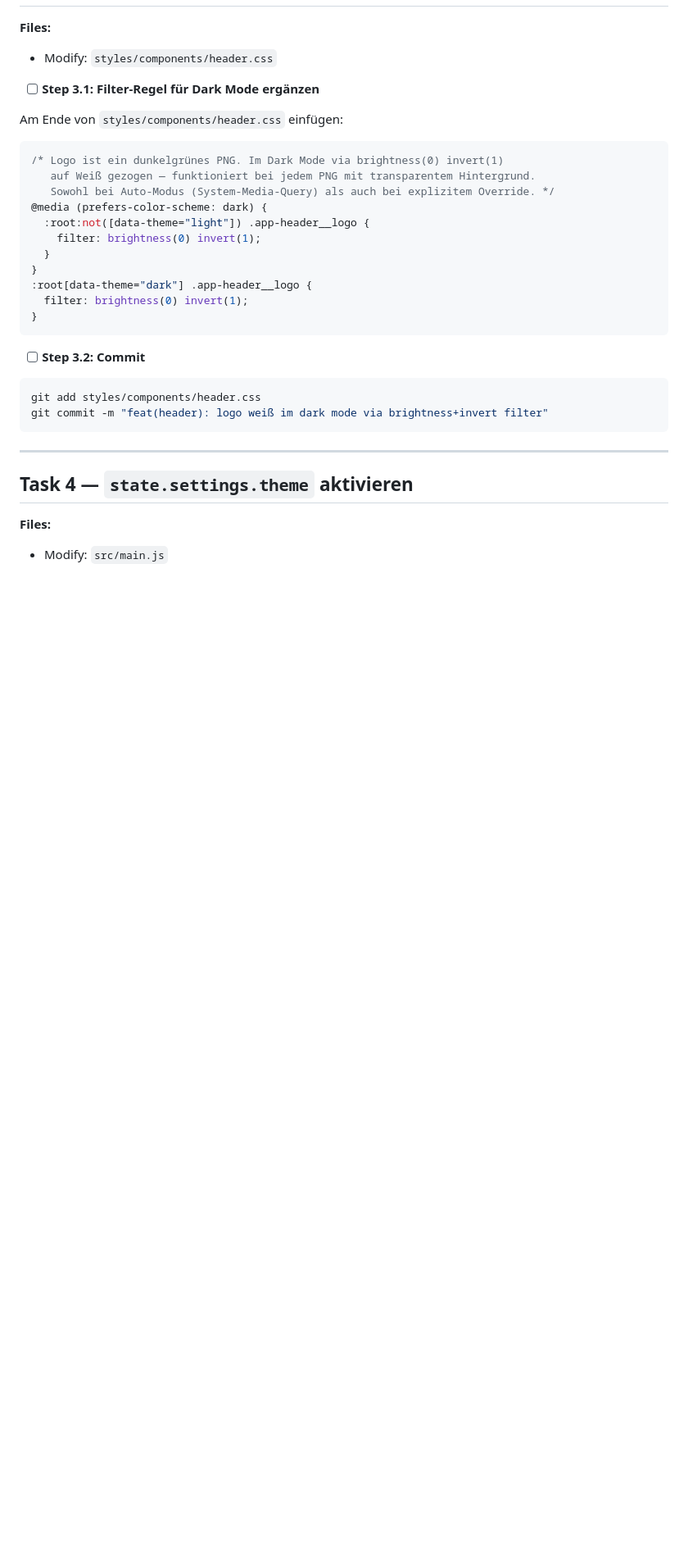
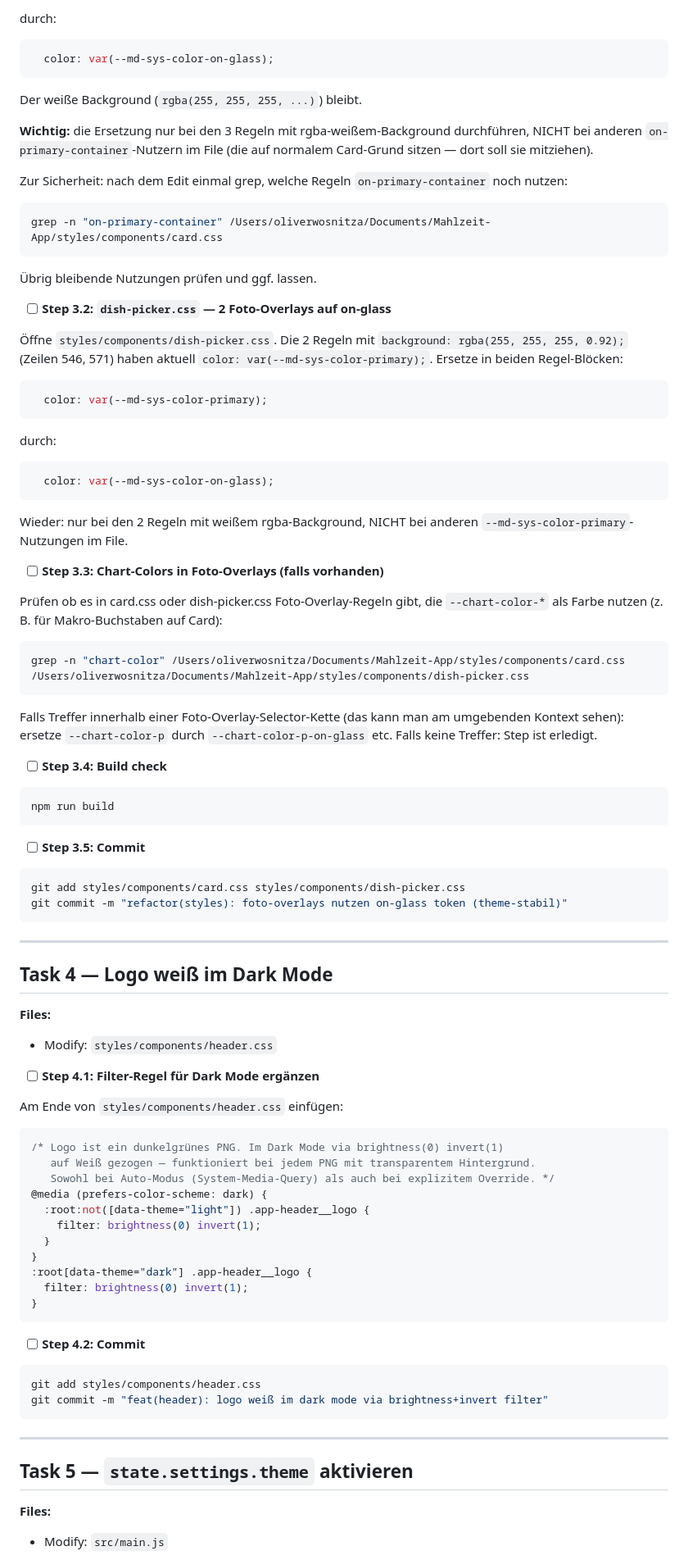
Before and after one commit to shogun160/mahlzeit-app, a Markdown page: docs/redesign/2026-07-26-session-14-plan.md, the part around one of its changes. Shown at 82% size. Rendered like a GitHub page; blank space fills up the shorter version.

````diff
--- a/docs/redesign/2026-07-26-session-14-plan.md
+++ b/docs/redesign/2026-07-26-session-14-plan.md
@@ -253,8 +274,68 @@ git commit -m "refactor(styles): frosted-glass + backdrop + warn auf tokens zieh
+durch:
+
+```css
+  color: var(--md-sys-color-on-glass);
+```
+
+Der weiße Background (`rgba(255, 255, 255, ...)`) bleibt.
+
+**Wichtig:** die Ersetzung nur bei den 3 Regeln mit rgba-weißem-Background durchführen, NICHT bei anderen `on-primary-container`-Nutzern im File (die auf normalem Card-Grund sitzen — dort soll sie mitziehen).
+
+Zur Sicherheit: nach dem Edit einmal grep, welche Regeln `on-primary-container` noch nutzen:
+
+```bash
+grep -n "on-primary-container" /Users/oliverwosnitza/Documents/Mahlzeit-App/styles/components/card.css
+```
+
+Übrig bleibende Nutzungen prüfen und ggf. lassen.
+
+- [ ] **Step 3.2: `dish-picker.css` — 2 Foto-Overlays auf on-glass**
+
+Öffne `styles/components/dish-picker.css`. Die 2 Regeln mit `background: rgba(255, 255, 255, 0.92);` (Zeilen 546, 571) haben aktuell `color: var(--md-sys-color-primary);`. Ersetze in beiden Regel-Blöcken:
+
+```css
+  color: var(--md-sys-color-primary);
+```
+
+durch:
+
+```css
+  color: var(--md-sys-color-on-glass);
+```
+
+Wieder: nur bei den 2 Regeln mit weißem rgba-Background, NICHT bei anderen `--md-sys-color-primary`-Nutzungen im File.
+
+- [ ] **Step 3.3: Chart-Colors in Foto-Overlays (falls vorhanden)**
+
+Prüfen ob es in card.css oder dish-picker.css Foto-Overlay-Regeln gibt, die `--chart-color-*` als Farbe nutzen (z. B. für Makro-Buchstaben auf Card):
+
+```bash
+grep -n "chart-color" /Users/oliverwosnitza/Documents/Mahlzeit-App/styles/components/card.css /Users/oliverwosnitza/Documents/Mahlzeit-App/styles/components/dish-picker.css
+```
+
+Falls Treffer innerhalb einer Foto-Overlay-Selector-Kette (das kann man am umgebenden Kontext sehen): ersetze `--chart-color-p` durch `--chart-color-p-on-glass` etc. Falls keine Treffer: Step ist erledigt.
+
+- [ ] **Step 3.4: Build check**
+
+```bash
+npm run build
+```
+
+- [ ] **Step 3.5: Commit**
+
+```bash
+git add styles/components/card.css styles/components/dish-picker.css
+git commit -m "refactor(styles): foto-overlays nutzen on-glass token (theme-stabil)"
+```
+
+---
+
+## Task 4 — Logo weiß im Dark Mode
 
 **Files:**
 - Modify: `styles/components/header.css`
 
-- [ ] **Step 3.1: Filter-Regel für Dark Mode ergänzen**
+- [ ] **Step 4.1: Filter-Regel für Dark Mode ergänzen**
 
 Am Ende von `styles/components/header.css` einfügen:
 
@@ -272,7 +353,7 @@ Am Ende von `styles/components/header.css` einfügen:
 }
 ```
 
-- [ ] **Step 3.2: Commit**
+- [ ] **Step 4.2: Commit**
 
 ```bash
 git add styles/components/header.css
@@ -281,7 +362,7 @@ git commit -m "feat(header): logo weiß im dark mode via brightness+invert filte
 
 ---
 
-## Task 4 — `state.settings.theme` aktivieren
+## Task 5 — `state.settings.theme` aktivieren
 
 **Files:**
 - Modify: `src/main.js`
````
Also changed, not shown: other parts of docs/redesign/2026-07-26-session-14-plan.md (+127 -106 lines).
